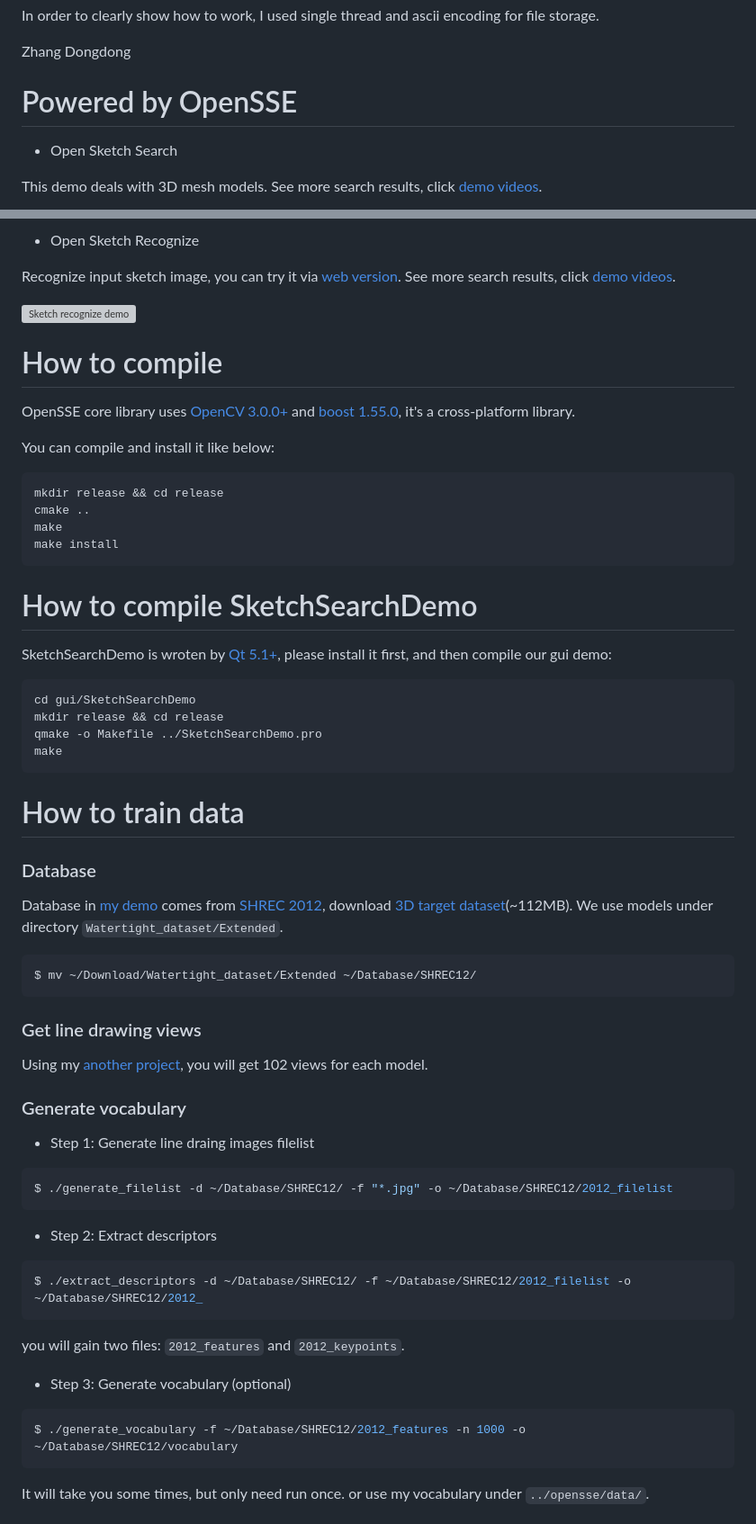
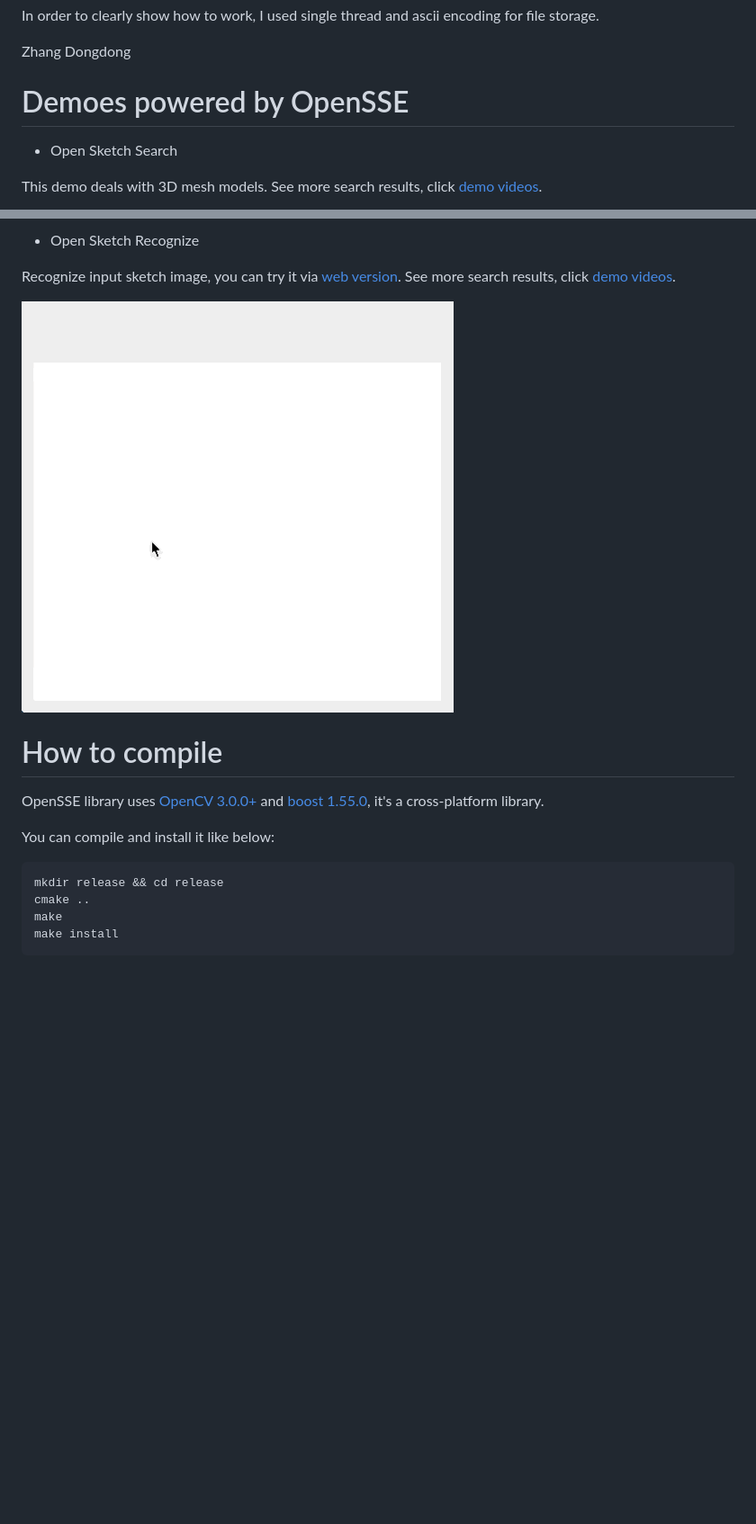
Before and after one commit to zddhub/opensse, a Markdown page: README.md, 2 parts joined by grey strips. Shown: that part at 90% size. Rendered like a GitHub page; pictures changed too: data/opensr.gif (added); blank space fills up the shorter version; grey boxes are pictures that could not be loaded.

Commit message:
move some info to opensse wiki

````diff
--- a/README.md
+++ b/README.md
@@ -12,8 +12,8 @@ In order to clearly show how to work, I used single thread and ascii encoding fo
 Zhang Dongdong
 
 
-Powered by OpenSSE
-==================
+Demoes powered by OpenSSE
+=========================
 
 * Open Sketch Search
 
@@ -25,13 +25,13 @@ This demo deals with 3D mesh models. See more search results, click [demo videos
 
 Recognize input sketch image, you can try it via [web version](http://online.opensse.com/). See more search results, click [demo videos](http://sr.opensse.com/).
 
-![Sketch recognize demo](http://img.blog.csdn.net/20140520195606468 "Sketch recognize demo")
+![Sketch recognize demo](data/opensr.gif "Sketch recognize demo")
 
 
 How to compile
 ==============
 
-OpenSSE core library uses [OpenCV 3.0.0+](http://opencv.org/) and [boost 1.55.0](http://www.boost.org/), it's a cross-platform library.
+OpenSSE library uses [OpenCV 3.0.0+](http://opencv.org/) and [boost 1.55.0](http://www.boost.org/), it's a cross-platform library.
 
 You can compile and install it like below:
 
@@ -42,48 +42,3 @@ make
 make install
 ```
 
-
-How to compile SketchSearchDemo
-===============================
-
-SketchSearchDemo is wroten by [Qt 5.1+](http://qt-project.org/), please install it first, and then compile our gui demo:
-
-```sh
-cd gui/SketchSearchDemo
-mkdir release && cd release
-qmake -o Makefile ../SketchSearchDemo.pro
-make
-```
-
-
-How to train data
-=================
-
-### Database
-
-Database in [my demo](http://opensse.com) comes from [SHREC 2012](http://www.itl.nist.gov/iad/vug/sharp/contest/2012/SBR/data.html), download [3D target dataset](http://www.itl.nist.gov/iad/vug/sharp/contest/2012/SBR/Watertight_dataset.zip)(~112MB). We use models under directory `Watertight_dataset/Extended`.
-```shell
-$ mv ~/Download/Watertight_dataset/Extended ~/Database/SHREC12/
-```
-
-### Get line drawing views
-
-Using my [another project](https://github.com/zddhub/trianglemesh), you will get 102 views for each model.
-
-### Generate vocabulary
-
-- Step 1: Generate line draing images filelist
-```shell
-$ ./generate_filelist -d ~/Database/SHREC12/ -f "*.jpg" -o ~/Database/SHREC12/2012_filelist
-```
-- Step 2: Extract descriptors
-```shell
-$ ./extract_descriptors -d ~/Database/SHREC12/ -f ~/Database/SHREC12/2012_filelist -o ~/Database/SHREC12/2012_
-```
-you will gain two files: `2012_features` and `2012_keypoints`.
-- Step 3: Generate vocabulary (optional)
-```shell
-$ ./generate_vocabulary -f ~/Database/SHREC12/2012_features -n 1000 -o ~/Database/SHREC12/vocabulary
-```
-It will take you some times, but only need run once. or use my vocabulary under `../opensse/data/`.
-
````
Also changed, not shown: other parts of README.md (+3 -80 lines).
